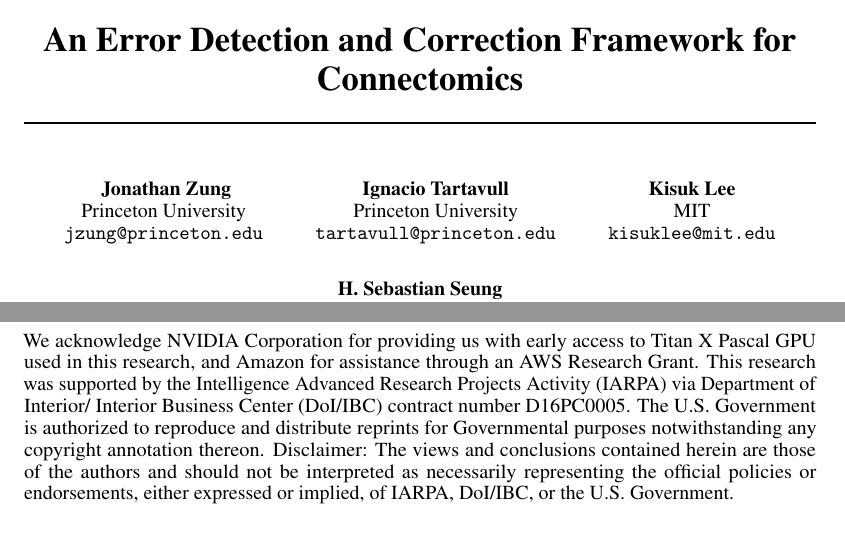
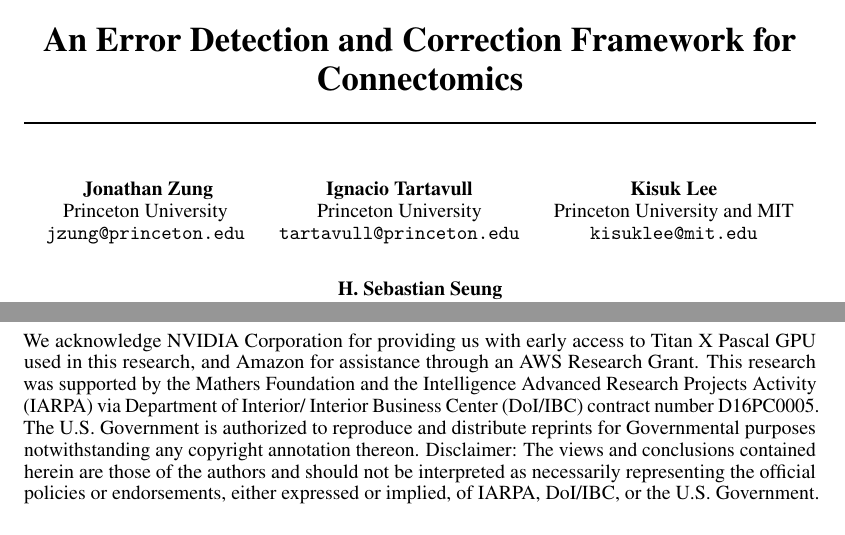
Before and after one commit to seung-lab/yacn, a LaTeX paper (paper/text.tex): two parts of pages 1 and 10 of 12, joined at a grey line, cut so that both start at the same text. Compiled offline with pdfLaTeX.

Commit message:
Mathers Foundation

```diff
--- a/paper/text.tex
+++ b/paper/text.tex
@@ -42,7 +42,7 @@
 	{\tt tartavull@princeton.edu}
 	\And
 	Kisuk Lee\\
-	MIT\\
+	Princeton University and MIT\\
 	{\tt kisuklee@mit.edu}
 	\And
     H. Sebastian Seung\\
@@ -383,7 +383,7 @@ We thank Nico Kemnitz for proofreading a draft of this paper. We thank
 Jeremy Maitin-Shepard at Google and the other contributors to the neuroglancer project for creating an invaluable visualization tool.
 
 We acknowledge NVIDIA Corporation for providing us with early access to Titan X
-Pascal GPU used in this research, and Amazon for assistance through an AWS Research Grant. This research was supported by the Intelligence Advanced
+Pascal GPU used in this research, and Amazon for assistance through an AWS Research Grant. This research was supported by the Mathers Foundation and the Intelligence Advanced
 Research Projects Activity (IARPA) via Department of Interior/ Interior Business Center (DoI/IBC)
 contract number D16PC0005. The U.S. Government is authorized to reproduce and distribute reprints
 for Governmental purposes notwithstanding any copyright annotation thereon. Disclaimer: The views
```
